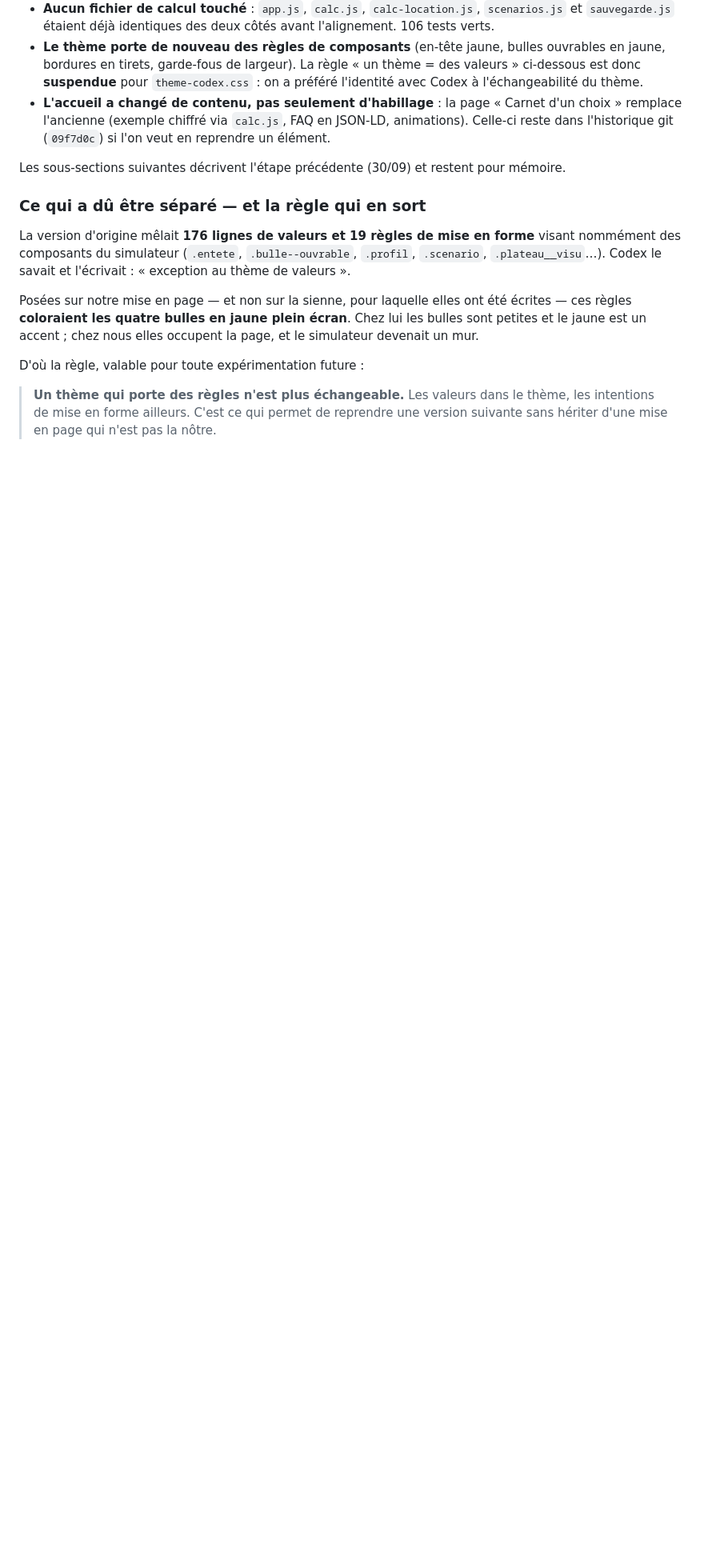
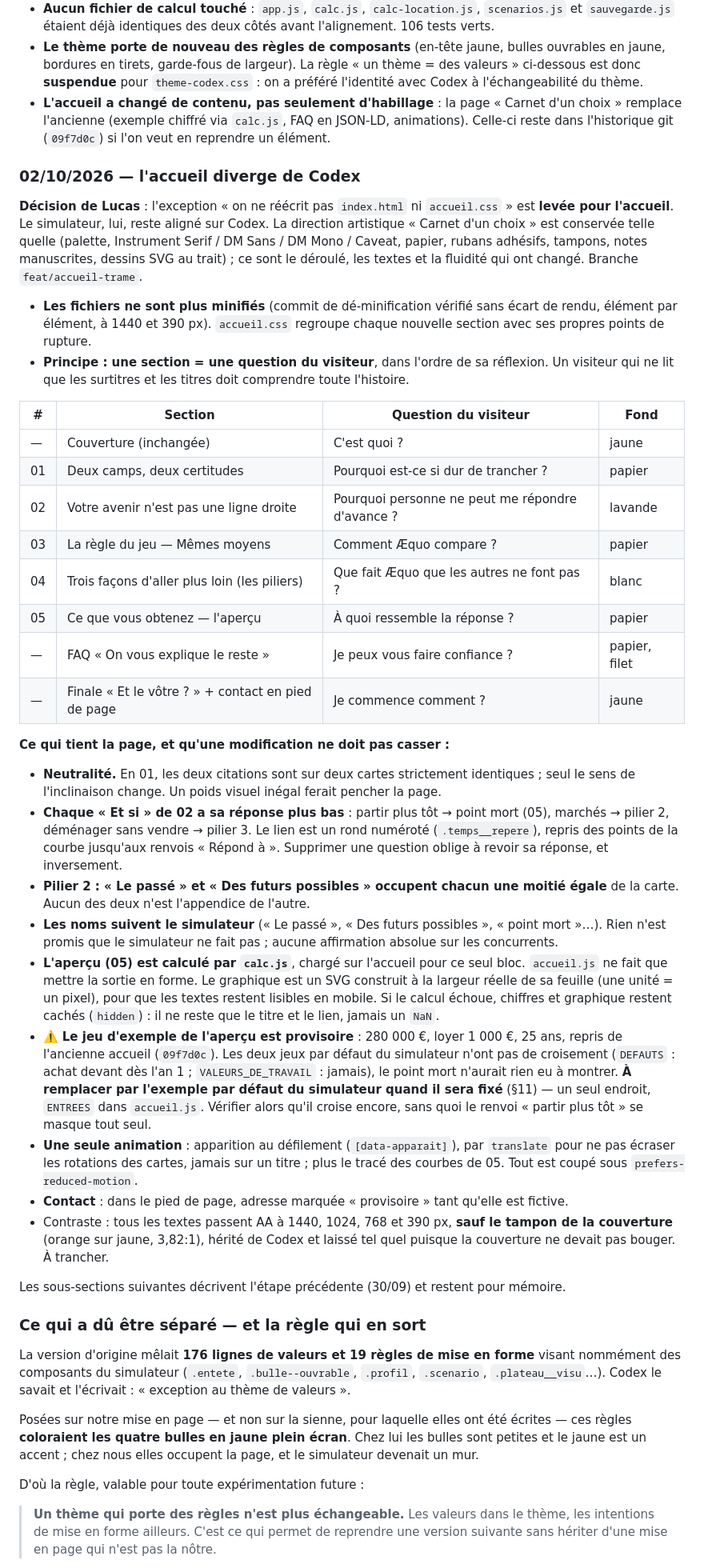
Before and after one commit to Colecalu/simulateur-achat-rp, a Markdown page: CLAUDE.md, the part around one of its changes. Shown at 80% size. GitHub-like rendering; blank space fills up the shorter version.

Commit message:
CLAUDE.md : l'accueil diverge de Codex, et sa nouvelle trame
Consigne la décision de Lucas (02/10/2026) : l'exception « on ne réécrit
pas index.html ni accueil.css » est levée pour l'accueil ; le simulateur
reste aligné sur Codex. Arborescence et convention mises à jour (classes
anglaises héritées conservées, ajouts en français).

§12 : la trame section par section (question du visiteur, fond), et ce qui
la tient — neutralité du face-à-face, chaque « Et si » relié à sa réponse,
égalité des deux volets du pilier 2, aperçu calculé par calc.js avec repli
propre. Signale le jeu d'exemple provisoire de l'aperçu et l'endroit unique
où le remplacer, ainsi que le contraste du tampon de couverture (3,82:1),
hérité et laissé à trancher.

Co-Authored-By: Claude Opus 5.5 <noreply@anthropic.com>

```diff
--- a/CLAUDE.md
+++ b/CLAUDE.md
@@ -771,6 +773,62 @@ identique. Ont été copiés **octet pour octet** : `index.html`, `simulateur.ht
   remplace l'ancienne (exemple chiffré via `calc.js`, FAQ en JSON-LD, animations). Celle-ci reste
   dans l'historique git (`09f7d0c`) si l'on veut en reprendre un élément.
 
+### 02/10/2026 — l'accueil diverge de Codex
+
+**Décision de Lucas** : l'exception « on ne réécrit pas `index.html` ni `accueil.css` » est
+**levée pour l'accueil**. Le simulateur, lui, reste aligné sur Codex. La direction artistique
+« Carnet d'un choix » est conservée telle quelle (palette, Instrument Serif / DM Sans / DM Mono /
+Caveat, papier, rubans adhésifs, tampons, notes manuscrites, dessins SVG au trait) ; ce sont le
+déroulé, les textes et la fluidité qui ont changé. Branche `feat/accueil-trame`.
+
+- **Les fichiers ne sont plus minifiés** (commit de dé-minification vérifié sans écart de rendu,
+  élément par élément, à 1440 et 390 px). `accueil.css` regroupe chaque nouvelle section avec
+  ses propres points de rupture.
+- **Principe : une section = une question du visiteur**, dans l'ordre de sa réflexion. Un
+  visiteur qui ne lit que les surtitres et les titres doit comprendre toute l'histoire.
+
+| # | Section | Question du visiteur | Fond |
+|---|---|---|---|
+| — | Couverture (inchangée) | C'est quoi ? | jaune |
+| 01 | Deux camps, deux certitudes | Pourquoi est-ce si dur de trancher ? | papier |
+| 02 | Votre avenir n'est pas une ligne droite | Pourquoi personne ne peut me répondre d'avance ? | lavande |
+| 03 | La règle du jeu — Mêmes moyens | Comment Æquo compare ? | papier |
+| 04 | Trois façons d'aller plus loin (les piliers) | Que fait Æquo que les autres ne font pas ? | blanc |
+| 05 | Ce que vous obtenez — l'aperçu | À quoi ressemble la réponse ? | papier |
+| — | FAQ « On vous explique le reste » | Je peux vous faire confiance ? | papier, filet |
+| — | Finale « Et le vôtre ? » + contact en pied de page | Je commence comment ? | jaune |
+
+**Ce qui tient la page, et qu'une modification ne doit pas casser :**
+
+- **Neutralité.** En 01, les deux citations sont sur deux cartes strictement identiques ; seul le
+  sens de l'inclinaison change. Un poids visuel inégal ferait pencher la page.
+- **Chaque « Et si » de 02 a sa réponse plus bas** : partir plus tôt → point mort (05), marchés →
+  pilier 2, déménager sans vendre → pilier 3. Le lien est un rond numéroté (`.temps__repere`),
+  repris des points de la courbe jusqu'aux renvois « Répond à ». Supprimer une question oblige à
+  revoir sa réponse, et inversement.
+- **Pilier 2 : « Le passé » et « Des futurs possibles » occupent chacun une moitié égale** de la
+  carte. Aucun des deux n'est l'appendice de l'autre.
+- **Les noms suivent le simulateur** (« Le passé », « Des futurs possibles », « point mort »…).
+  Rien n'est promis que le simulateur ne fait pas ; aucune affirmation absolue sur les concurrents.
+- **L'aperçu (05) est calculé par `calc.js`**, chargé sur l'accueil pour ce seul bloc.
+  `accueil.js` ne fait que mettre la sortie en forme. Le graphique est un SVG construit à la
+  largeur réelle de sa feuille (une unité = un pixel), pour que les textes restent lisibles en
+  mobile. Si le calcul échoue, chiffres et graphique restent cachés (`hidden`) : il ne reste que
+  le titre et le lien, jamais un `NaN`.
+- ⚠️ **Le jeu d'exemple de l'aperçu est provisoire** : 280 000 €, loyer 1 000 €, 25 ans, repris de
+  l'ancienne accueil (`09f7d0c`). Les deux jeux par défaut du simulateur n'ont pas de croisement
+  (`DEFAUTS` : achat devant dès l'an 1 ; `VALEURS_DE_TRAVAIL` : jamais), le point mort n'aurait
+  rien eu à montrer. **À remplacer par l'exemple par défaut du simulateur quand il sera fixé**
+  (§11) — un seul endroit, `ENTREES` dans `accueil.js`. Vérifier alors qu'il croise encore,
+  sans quoi le renvoi « partir plus tôt » se masque tout seul.
+- **Une seule animation** : apparition au défilement (`[data-apparait]`), par `translate` pour ne
+  pas écraser les rotations des cartes, jamais sur un titre ; plus le tracé des courbes de 05.
+  Tout est coupé sous `prefers-reduced-motion`.
+- **Contact** : dans le pied de page, adresse marquée « provisoire » tant qu'elle est fictive.
+- Contraste : tous les textes passent AA à 1440, 1024, 768 et 390 px, **sauf le tampon de la
+  couverture** (orange sur jaune, 3,82:1), hérité de Codex et laissé tel quel puisque la
+  couverture ne devait pas bouger. À trancher.
+
 Les sous-sections suivantes décrivent l'étape précédente (30/09) et restent pour mémoire.
 
 ### Ce qui a dû être séparé — et la règle qui en sort
```
Also changed, not shown: other parts of CLAUDE.md (+7 -5 lines).
